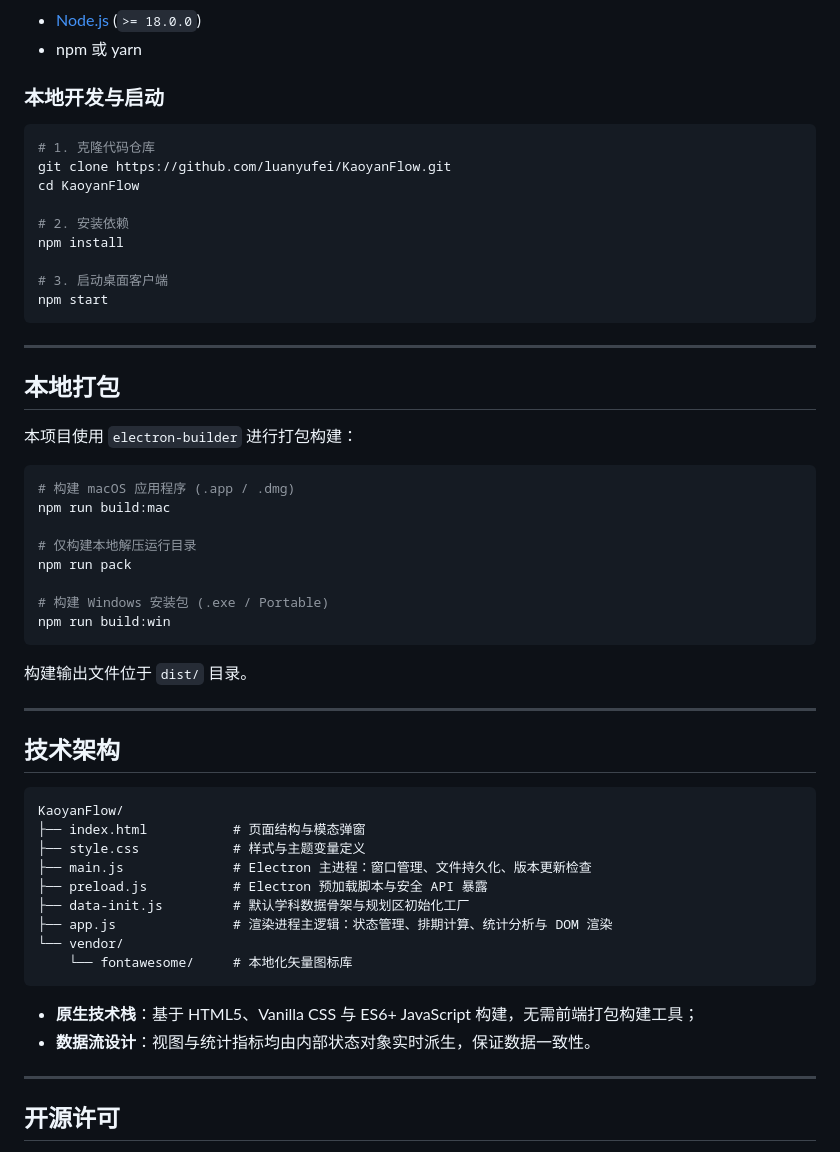
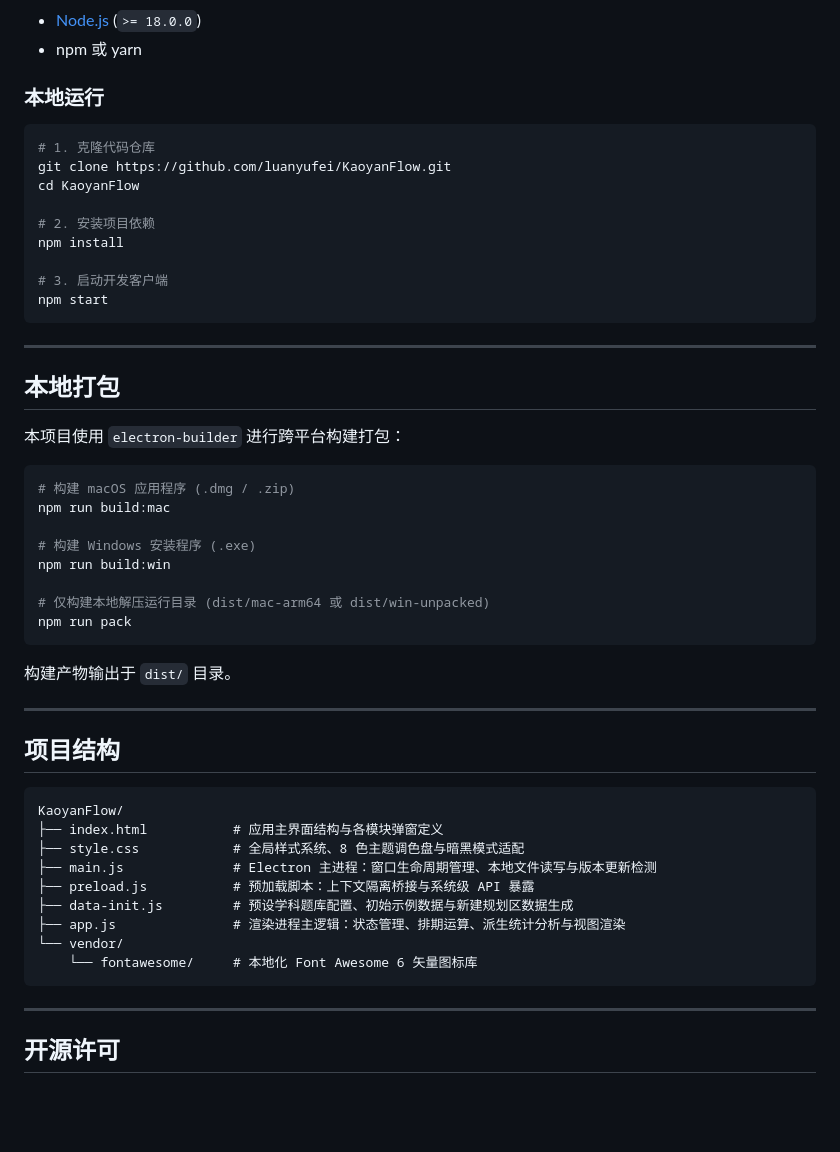
Before and after one commit to luanyufei/KaoyanFlow, a Markdown page: README.md, the part around one of its changes. Drawn GitHub-style; blank space fills up the shorter version.

````diff
--- a/README.md
+++ b/README.md
@@ -86,17 +89,17 @@ KaoyanFlow 是一款专为研究生入学考试备考设计的跨平台桌面排
 - [Node.js](https://nodejs.org/) (`>= 18.0.0`)
 - npm 或 yarn
 
-### 本地开发与启动
+### 本地运行
 
 ```bash
 # 1. 克隆代码仓库
 git clone https://github.com/luanyufei/KaoyanFlow.git
 cd KaoyanFlow
 
-# 2. 安装依赖
+# 2. 安装项目依赖
 npm install
 
-# 3. 启动桌面客户端
+# 3. 启动开发客户端
 npm start
 ```
 
@@ -104,39 +107,36 @@ npm start
 
 ## 本地打包
 
-本项目使用 `electron-builder` 进行打包构建：
+本项目使用 `electron-builder` 进行跨平台构建打包：
 
 ```bash
-# 构建 macOS 应用程序 (.app / .dmg)
+# 构建 macOS 应用程序 (.dmg / .zip)
 npm run build:mac
 
-# 仅构建本地解压运行目录
+# 构建 Windows 安装程序 (.exe)
+npm run build:win
+
+# 仅构建本地解压运行目录 (dist/mac-arm64 或 dist/win-unpacked)
 npm run pack
-
-# 构建 Windows 安装包 (.exe / Portable)
-npm run build:win
 ```
 
-构建输出文件位于 `dist/` 目录。
+构建产物输出于 `dist/` 目录。
 
 ---
 
-## 技术架构
+## 项目结构
 
 ```text
 KaoyanFlow/
-├── index.html           # 页面结构与模态弹窗
-├── style.css            # 样式与主题变量定义
-├── main.js              # Electron 主进程：窗口管理、文件持久化、版本更新检查
-├── preload.js           # Electron 预加载脚本与安全 API 暴露
-├── data-init.js         # 默认学科数据骨架与规划区初始化工厂
-├── app.js               # 渲染进程主逻辑：状态管理、排期计算、统计分析与 DOM 渲染
+├── index.html           # 应用主界面结构与各模块弹窗定义
+├── style.css            # 全局样式系统、8 色主题调色盘与暗黑模式适配
+├── main.js              # Electron 主进程：窗口生命周期管理、本地文件读写与版本更新检测
+├── preload.js           # 预加载脚本：上下文隔离桥接与系统级 API 暴露
+├── data-init.js         # 预设学科题库配置、初始示例数据与新建规划区数据生成
+├── app.js               # 渲染进程主逻辑：状态管理、排期运算、派生统计分析与视图渲染
 └── vendor/
-    └── fontawesome/     # 本地化矢量图标库
+    └── fontawesome/     # 本地化 Font Awesome 6 矢量图标库
 ```
-
-- **原生技术栈**：基于 HTML5、Vanilla CSS 与 ES6+ JavaScript 构建，无需前端打包构建工具；
-- **数据流设计**：视图与统计指标均由内部状态对象实时派生，保证数据一致性。
 
 ---
 
````
Also changed, not shown: other parts of README.md (+35 -32 lines).
